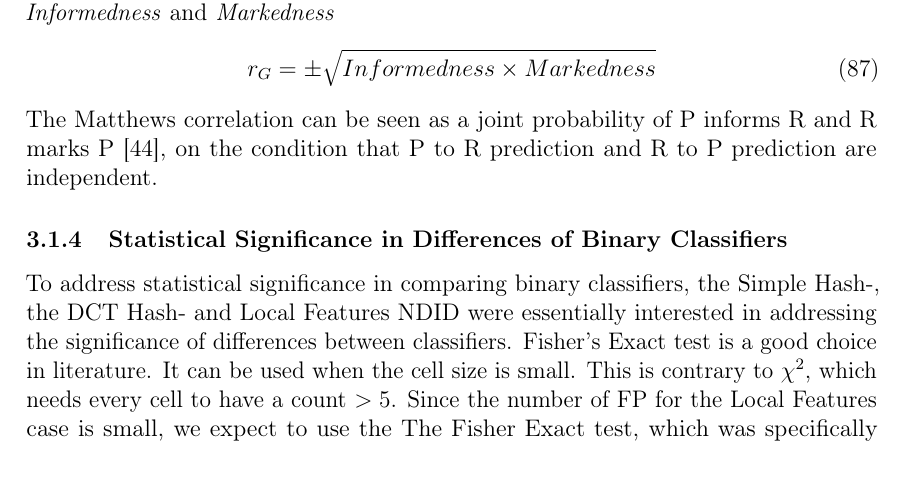
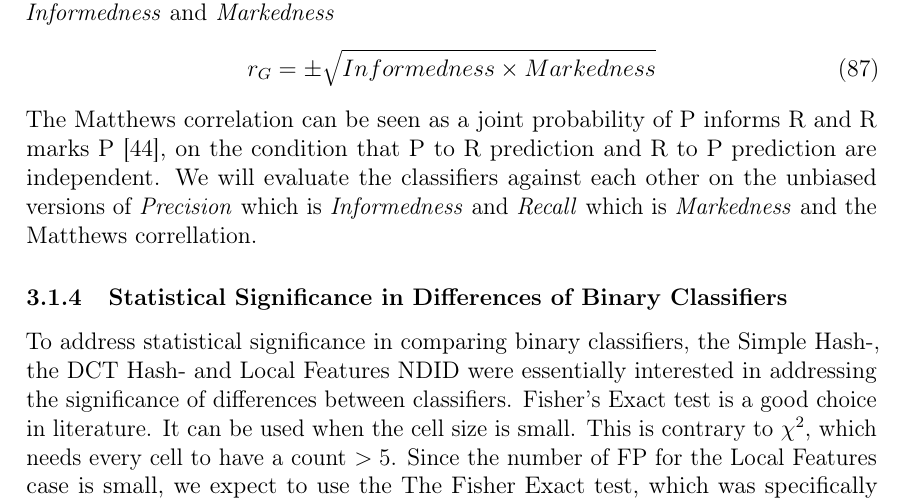
Before and after one commit to sulmanen/hash-thesis, a LaTeX thesis (hash.tex): part of page 41 of 71, cut so that both start at the same text, the shorter picture padded with empty space. Compiled offline with pdfLaTeX; a LaTeX package or settings file that is missing is left out.

Commit message:
the plan

```diff
--- a/hash.tex
+++ b/hash.tex
@@ -1375,6 +1375,7 @@ It has its roots in the psychology and linguistics. A marker or predictor (bioma
 r_G = \pm \sqrt{Informedness \times Markedness}
 \end{equation}
 The Matthews correlation can be seen as a joint probability of P informs R and R marks P \cite{POWERS2011}, on the condition that P to R prediction and R to P prediction are independent.
+We will evaluate the classifiers against each other on the unbiased versions of \emph{Precision} which is \emph{Informedness} and \emph{Recall} which is \emph{Markedness} and the Matthews correllation.
 
 \subsubsection{Statistical Significance in Differences of Binary Classifiers}
 To address statistical significance in comparing binary classifiers, the Simple Hash-, the DCT Hash- and Local Features NDID were essentially interested in addressing the significance of differences between classifiers. Fisher's Exact test is a good choice in literature. It can be used when the cell size is small. This is contrary to $\chi^2$, which needs every cell to have a count $>5$. Since the number of FP for the Local Features case is small, we expect to use the The Fisher Exact test, which was specifically designed for the analysis of statistical significance regarding contingency tables (fig. \ref{figconfusion}). As the name implies. The p-value is exact, and not an approximation. \cite{fisher1922interpretation}
```
